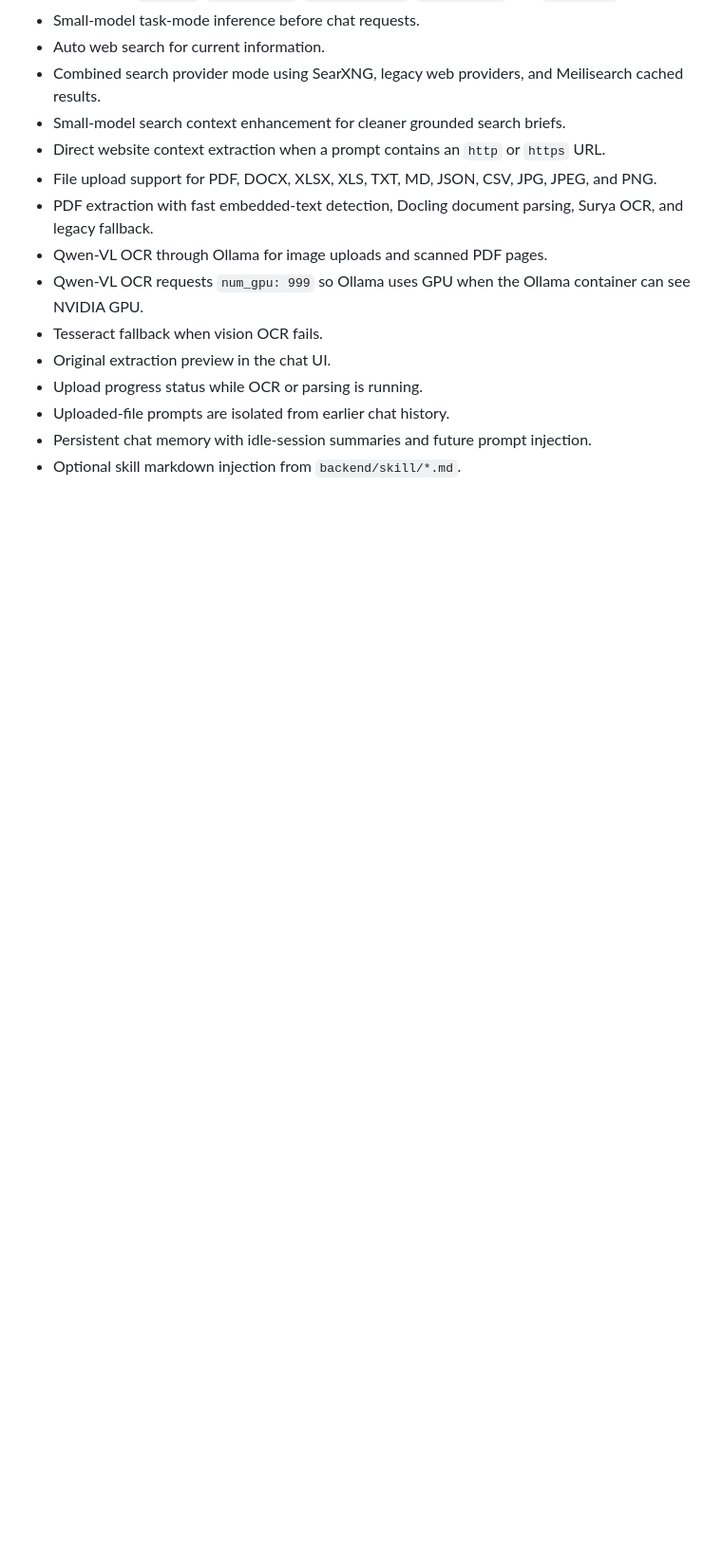
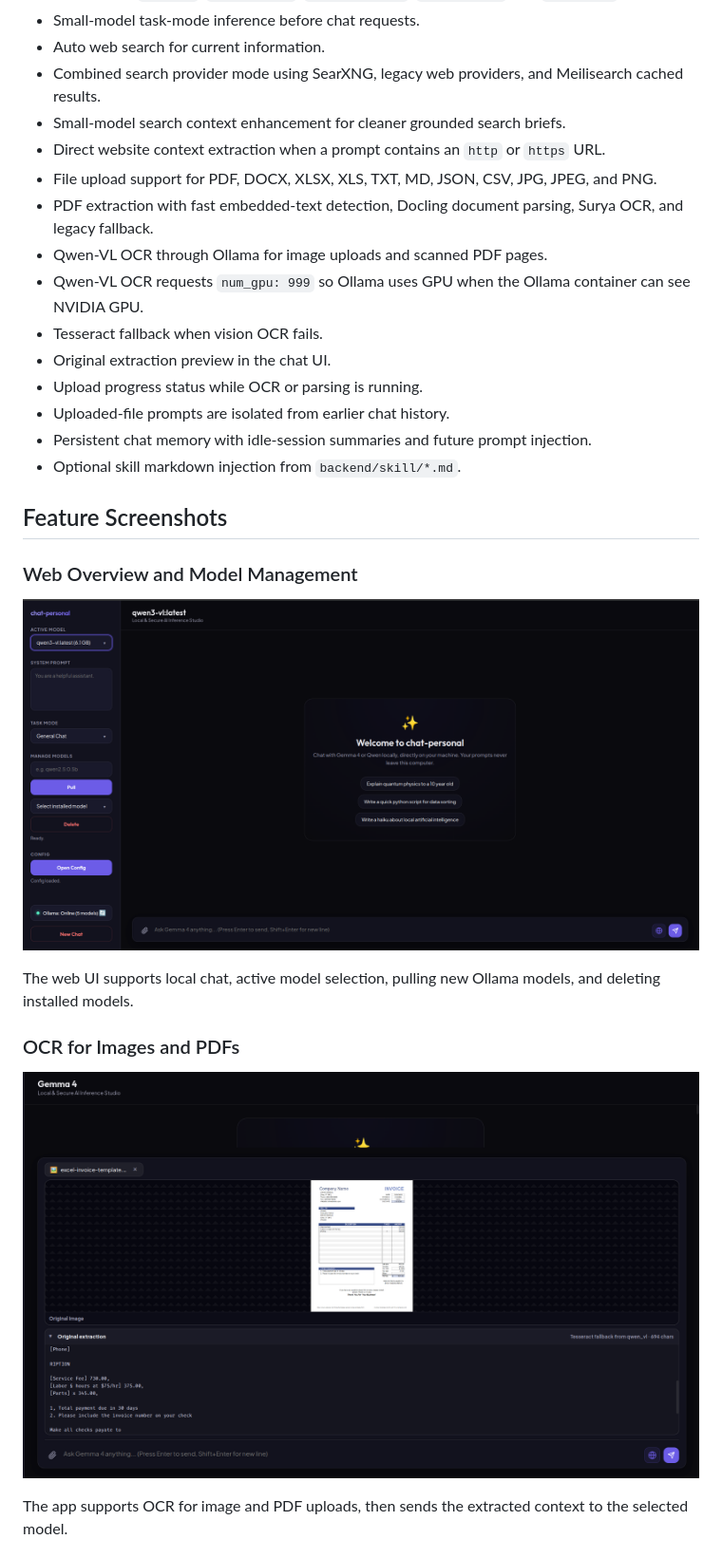
Before and after one commit to Lelalomos/web-llm-local, a Markdown page: README.md, the part around the change printed below. Shown: that part at 95% size. GitHub-like rendering; pictures changed too: images/6.png (added), images/7.png (added); blank space fills up the shorter version.

```diff
--- a/README.md
+++ b/README.md
@@ -27,3 +27,18 @@ Docker-based local AI chat studio with Ollama, a FastAPI gateway, a browser UI,
 - Uploaded-file prompts are isolated from earlier chat history.
 - Persistent chat memory with idle-session summaries and future prompt injection.
 - Optional skill markdown injection from `backend/skill/*.md`.
+
+## Feature Screenshots
+
+### Web Overview and Model Management
+
+![Web overview with model pull and delete support](images/6.png)
+
+The web UI supports local chat, active model selection, pulling new Ollama models, and deleting installed models.
+
+### OCR for Images and PDFs
+
+![OCR support for image and PDF uploads](images/7.png)
+
+The app supports OCR for image and PDF uploads, then sends the extracted context to the selected model.
+
```
Also changed, not shown: other parts of README.md (+17 -0 lines), images/4.png (added), images/8.png (added), images/9.png (added).
